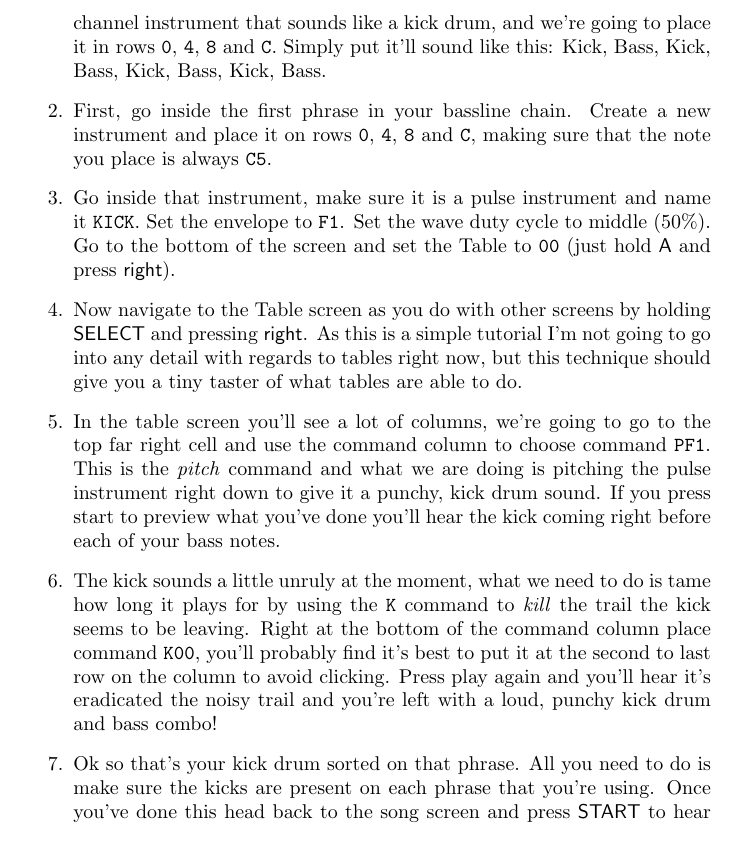
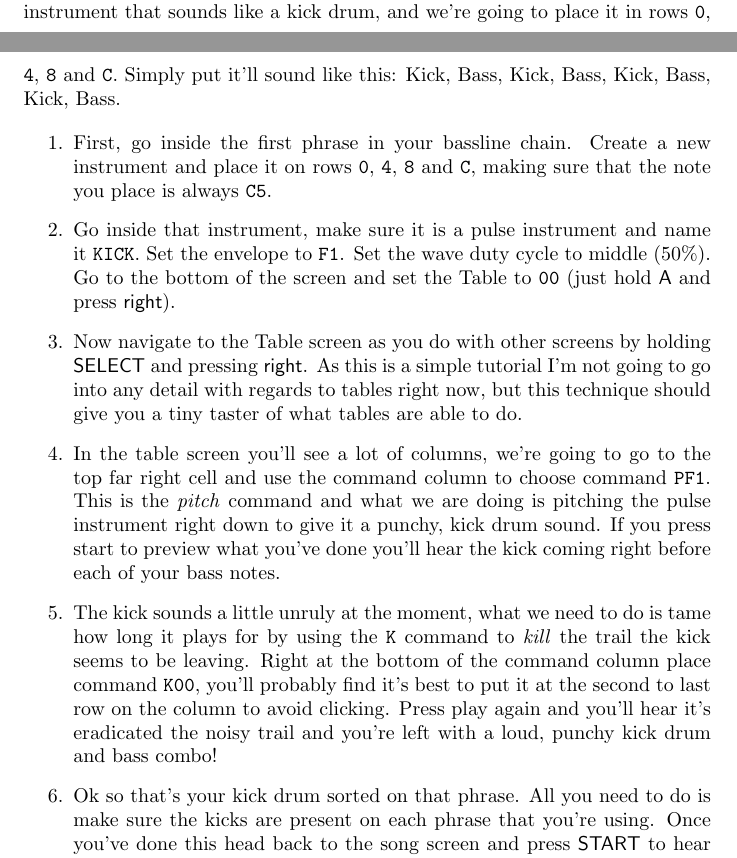
Before and after one commit to Ezwen/lsdj-begginers-tutorial, a LaTeX paper (lsdj-tutorial.tex): part of page 8 of 9 before the commit and two parts of pages 7 and 8 of 9 after it, the two joined at a grey line, cut so that both start at the same text. Compiled offline with pdfLaTeX.

Commit message:
Move some text our of enumeration, as it is only explanations

```diff
--- a/lsdj-tutorial.tex
+++ b/lsdj-tutorial.tex
@@ -298,9 +298,9 @@ The answer is to forget about the wave channel for sampled drums and create an a
 
 Right now you're probably screaming \textit{"But how!? I'm already using both of those channels for my bassline \& lead melody!"} or \textit{"How the hell do I create a drum from a pulse instrument?!"}. It's really easy.
 
+In your \gbtxt{PU1} channel, your bassline notes in each of the 4 phrases are only assigned to rows \gbtxt{2}, \gbtxt{6}, \gbtxt{A} and \gbtxt{E}. What we're going to do is create a pulse channel instrument that sounds like a kick drum, and we're going to place it in rows \gbtxt{0}, \gbtxt{4}, \gbtxt{8} and \gbtxt{C}. Simply put it'll sound like this: Kick, Bass, Kick, Bass, Kick, Bass, Kick, Bass.
+
 \begin{enumerate}
-
-\item  In your \gbtxt{PU1} channel, your bassline notes in each of the 4 phrases are only assigned to rows \gbtxt{2}, \gbtxt{6}, \gbtxt{A} and \gbtxt{E}. What we're going to do is create a pulse channel instrument that sounds like a kick drum, and we're going to place it in rows \gbtxt{0}, \gbtxt{4}, \gbtxt{8} and \gbtxt{C}. Simply put it'll sound like this: Kick, Bass, Kick, Bass, Kick, Bass, Kick, Bass.
 
 \item First, go inside the first phrase in your bassline chain. Create a new instrument and place it on rows \gbtxt{0}, \gbtxt{4}, \gbtxt{8} and \gbtxt{C}, making sure that the note you place is always \gbtxt{C5}.
 
```
